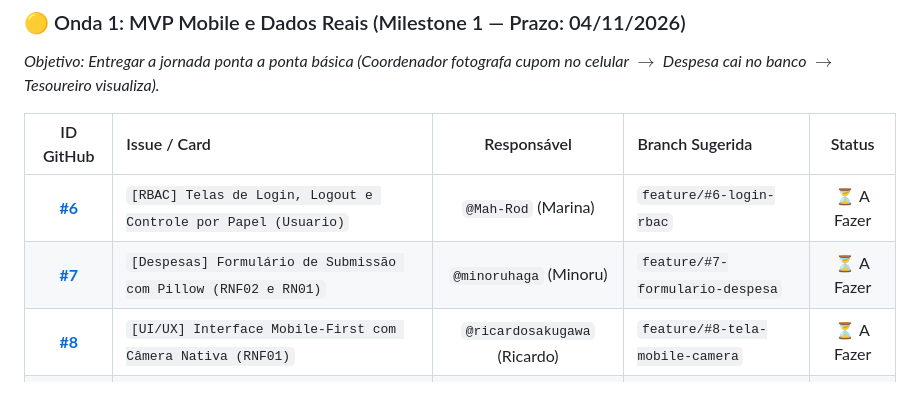
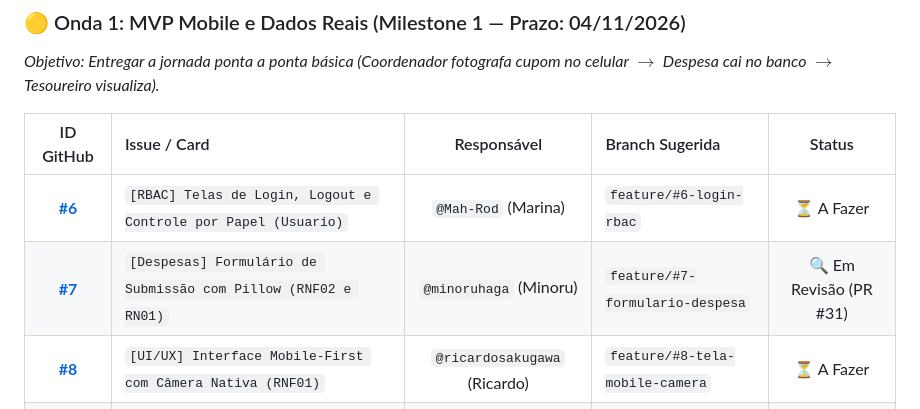
Before and after one commit to minoruhaga/sig-reembolso, a Markdown page: docs/fase-2/kanban_fase_2.md, the part around the change. Rendered like a GitHub page.

```diff
--- a/docs/fase-2/kanban_fase_2.md
+++ b/docs/fase-2/kanban_fase_2.md
@@ -36,7 +36,7 @@ Este documento estabelece o **Quadro Kanban** do SIG-Reembolso para a Fase 2 (De
 | ID GitHub | Issue / Card | Responsável | Branch Sugerida | Status |
 | :-: | :--- | :---: | :--- | :---: |
 | **[#6](https://github.com/minoruhaga/sig-reembolso/issues/6)** | `[RBAC] Telas de Login, Logout e Controle por Papel (Usuario)` | `@Mah-Rod` (Marina) | `feature/#6-login-rbac` | ⏳ A Fazer |
-| **[#7](https://github.com/minoruhaga/sig-reembolso/issues/7)** | `[Despesas] Formulário de Submissão com Pillow (RNF02 e RN01)` | `@minoruhaga` (Minoru) | `feature/#7-formulario-despesa` | ⏳ A Fazer |
+| **[#7](https://github.com/minoruhaga/sig-reembolso/issues/7)** | `[Despesas] Formulário de Submissão com Pillow (RNF02 e RN01)` | `@minoruhaga` (Minoru) | `feature/#7-formulario-despesa` | 🔍 Em Revisão (PR #31) |
 | **[#8](https://github.com/minoruhaga/sig-reembolso/issues/8)** | `[UI/UX] Interface Mobile-First com Câmera Nativa (RNF01)` | `@ricardosakugawa` (Ricardo) | `feature/#8-tela-mobile-camera` | ⏳ A Fazer |
 | **[#9](https://github.com/minoruhaga/sig-reembolso/issues/9)** | `[Dados] Carga de Dados Reais do AG VI e Coordenadores do AG VII` | `@xixinho` (Giovanni) | `feature/#9-fixture-ag6-ag7` | ⏳ A Fazer |
 
```
Also changed, not shown: README.md (+5 -4 lines).
